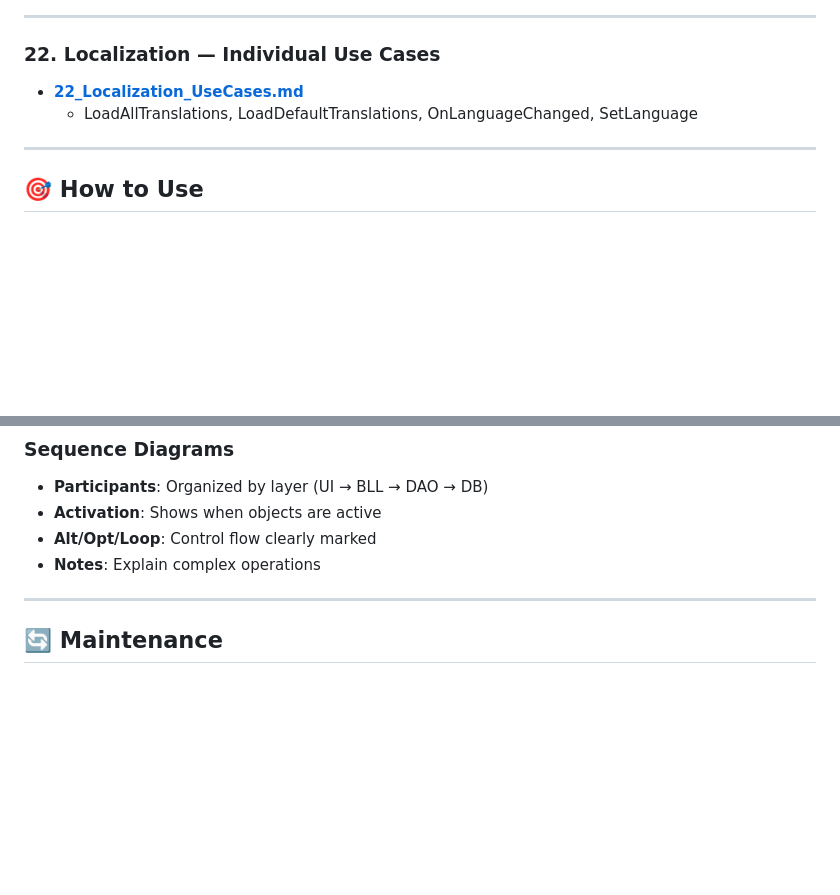
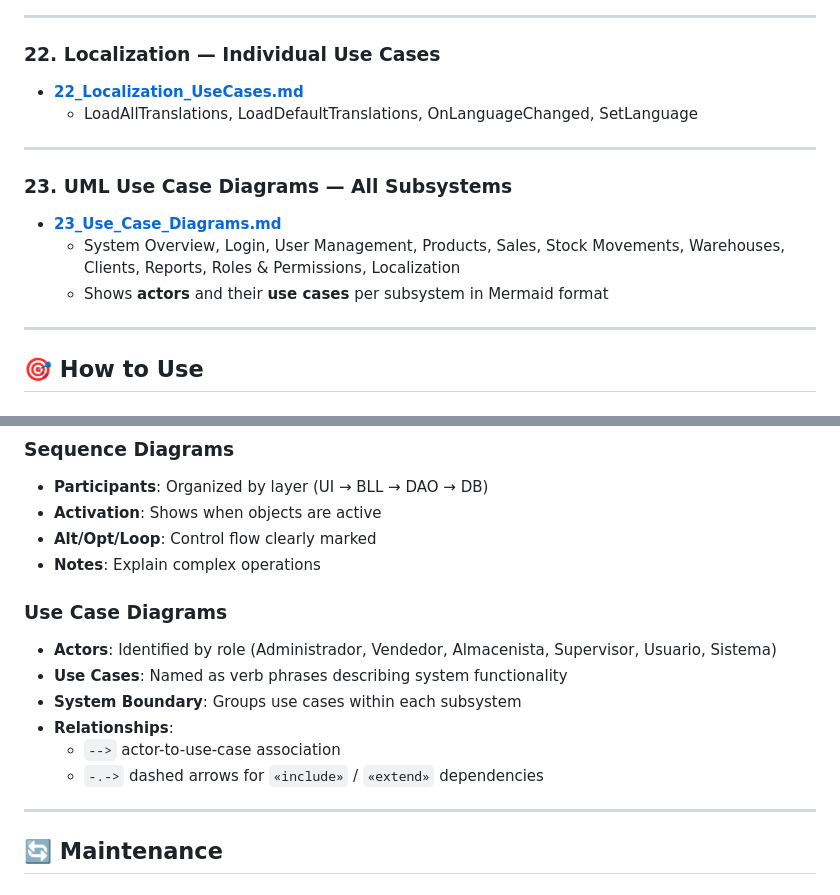
Before and after one commit to nahuk86/tp_diploma_nk_2026, a Markdown page: Documentation/UML_Diagrams/README.md, 2 parts joined by grey strips. GitHub-like rendering; blank space fills up the shorter version.

Commit message:
docs: add UML use case diagrams in Mermaid format to documentation
Co-authored-by: nahuk86 <130124513+nahuk86@users.noreply.github.com>

```diff
--- a/Documentation/UML_Diagrams/README.md
+++ b/Documentation/UML_Diagrams/README.md
@@ -201,6 +201,13 @@ Each file contains diagrams organized **per use case**, where each use case has:
 
 ---
 
+### 23. UML Use Case Diagrams — All Subsystems
+- **[23_Use_Case_Diagrams.md](./23_Use_Case_Diagrams.md)**
+  - System Overview, Login, User Management, Products, Sales, Stock Movements, Warehouses, Clients, Reports, Roles & Permissions, Localization
+  - Shows **actors** and their **use cases** per subsystem in Mermaid format
+
+---
+
 ## 🎯 How to Use
 
 ### For Developers
@@ -265,6 +272,14 @@ All diagrams follow these standards:
 - **Alt/Opt/Loop**: Control flow clearly marked
 - **Notes**: Explain complex operations
 
+### Use Case Diagrams
+- **Actors**: Identified by role (Administrador, Vendedor, Almacenista, Supervisor, Usuario, Sistema)
+- **Use Cases**: Named as verb phrases describing system functionality
+- **System Boundary**: Groups use cases within each subsystem
+- **Relationships**:
+  - `-->` actor-to-use-case association
+  - `-.->` dashed arrows for `«include»` / `«extend»` dependencies
+
 ---
 
 ## 🔄 Maintenance
```
Also changed, not shown: other parts of Documentation/UML_Diagrams/README.md (+2 -2 lines), Documentation/UML_Diagrams/23_Use_Case_Diagrams.md (added, +409 -0 lines), Documentation/UML_Diagrams/SUMMARY.md (+24 -14 lines).
